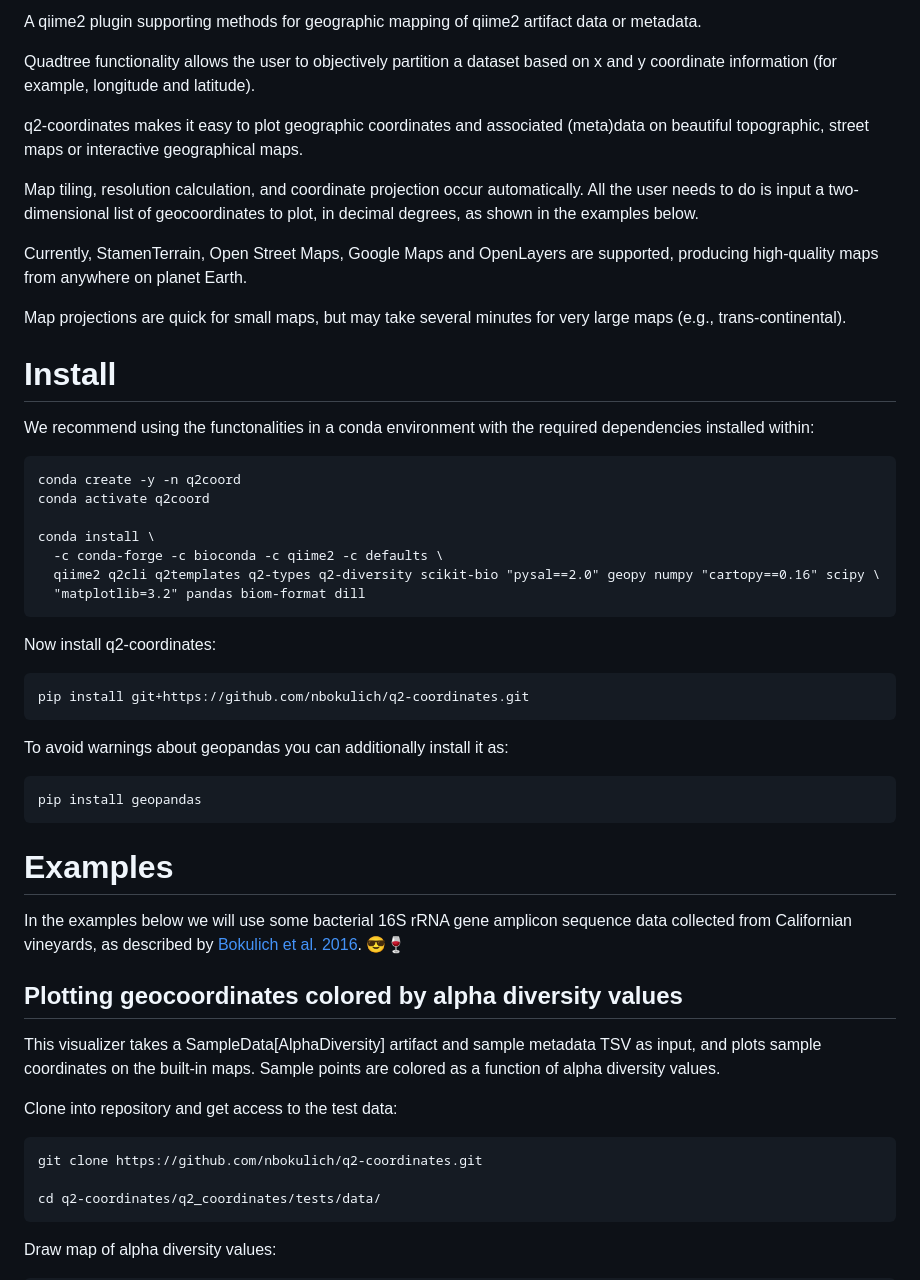
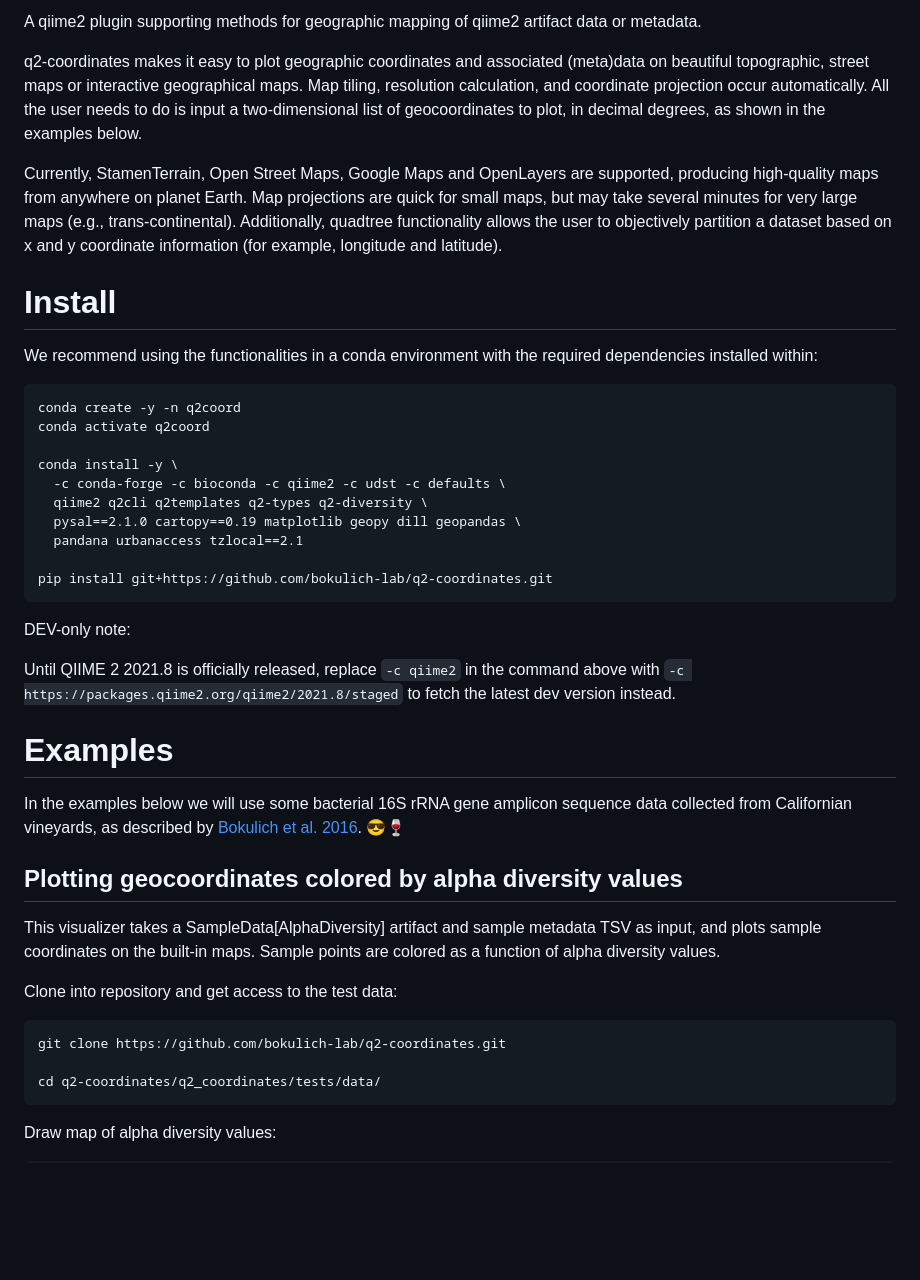
Before and after one commit to bokulich-lab/q2-coordinates, a Markdown page: README.md, the part around one of its changes. Drawn GitHub-style; blank space fills up the shorter version.

````diff
--- a/README.md
+++ b/README.md
@@ -5,35 +5,29 @@
 
 A qiime2 plugin supporting methods for geographic mapping of qiime2 artifact data or metadata.
 
-Quadtree functionality allows the user to objectively partition a dataset based on x and y coordinate information (for example, longitude and latitude).
+q2-coordinates makes it easy to plot geographic coordinates and associated (meta)data on beautiful topographic, street maps or interactive geographical maps. Map tiling, resolution calculation, and coordinate projection occur automatically. All the user needs to do is input a two-dimensional list of geocoordinates to plot, in decimal degrees, as shown in the examples below.
 
-q2-coordinates makes it easy to plot geographic coordinates and associated (meta)data on beautiful topographic, street maps or interactive geographical maps.
-
-Map tiling, resolution calculation, and coordinate projection occur automatically. All the user needs to do is input a two-dimensional list of geocoordinates to plot, in decimal degrees, as shown in the examples below.
-
-Currently, StamenTerrain, Open Street Maps, Google Maps and OpenLayers are supported, producing high-quality maps from anywhere on planet Earth.
-
-Map projections are quick for small maps, but may take several minutes for very large maps (e.g., trans-continental).
+Currently, StamenTerrain, Open Street Maps, Google Maps and OpenLayers are supported, producing high-quality maps from anywhere on planet Earth. Map projections are quick for small maps, but may take several minutes for very large maps (e.g., trans-continental).
+Additionally, quadtree functionality allows the user to objectively partition a dataset based on x and y coordinate information (for example, longitude and latitude).
 
 # Install
-We recommend using the functonalities in a conda environment with the required dependencies installed within:
+We recommend using the functionalities in a conda environment with the required dependencies installed within:
 ```
 conda create -y -n q2coord
 conda activate q2coord
 
-conda install \
-  -c conda-forge -c bioconda -c qiime2 -c defaults \
-  qiime2 q2cli q2templates q2-types q2-diversity scikit-bio "pysal==2.0" geopy numpy "cartopy==0.16" scipy \
-  "matplotlib=3.2" pandas biom-format dill
+conda install -y \
+  -c conda-forge -c bioconda -c qiime2 -c udst -c defaults \
+  qiime2 q2cli q2templates q2-types q2-diversity \
+  pysal==2.1.0 cartopy==0.19 matplotlib geopy dill geopandas \
+  pandana urbanaccess tzlocal==2.1
+
+pip install git+https://github.com/bokulich-lab/q2-coordinates.git
 ```
-Now install q2-coordinates:
-```
-pip install git+https://github.com/nbokulich/q2-coordinates.git
-```
-To avoid warnings about geopandas you can additionally install it as:
-```
-pip install geopandas
-```
+
+DEV-only note:
+
+Until QIIME 2 2021.8 is officially released, replace `-c qiime2` in the command above with `-c https://packages.qiime2.org/qiime2/2021.8/staged` to fetch the latest dev version instead.
 
 # Examples
 In the examples below we will use some bacterial 16S rRNA gene amplicon sequence data collected from Californian vineyards, as described by [Bokulich et al. 2016](https://doi.org/10.1128/mBio.00631-16). 😎🍷
@@ -43,7 +37,7 @@ This visualizer takes a SampleData[AlphaDiversity] artifact and sample metadata
 
 Clone into repository and get access to the test data:
 ```
-git clone https://github.com/nbokulich/q2-coordinates.git
+git clone https://github.com/bokulich-lab/q2-coordinates.git
 
 cd q2-coordinates/q2_coordinates/tests/data/
 ```
````
Also changed, not shown: other parts of README.md (+13 -43 lines), examples/quadtree-example.jpg (added), 6 other files.
